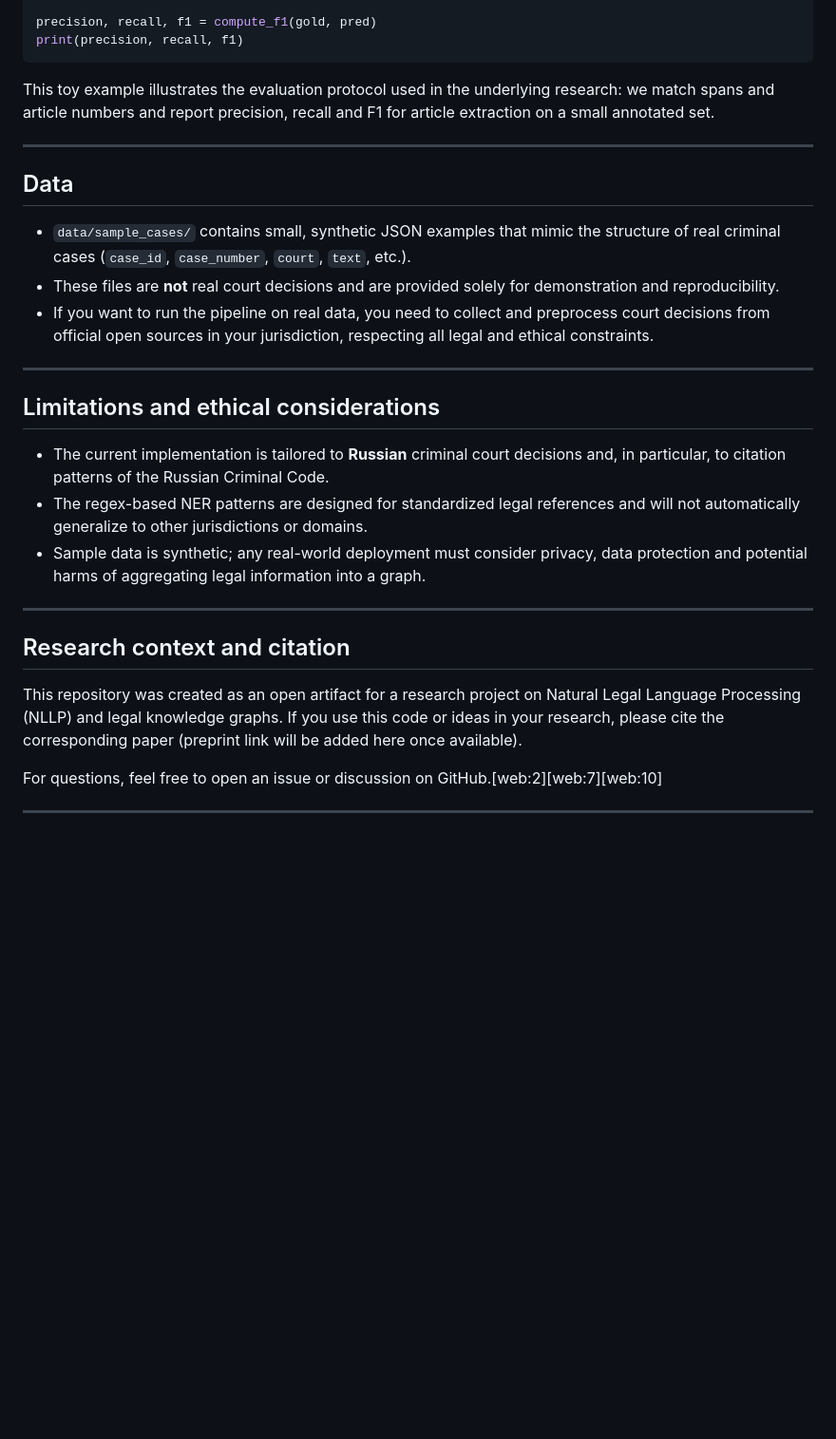
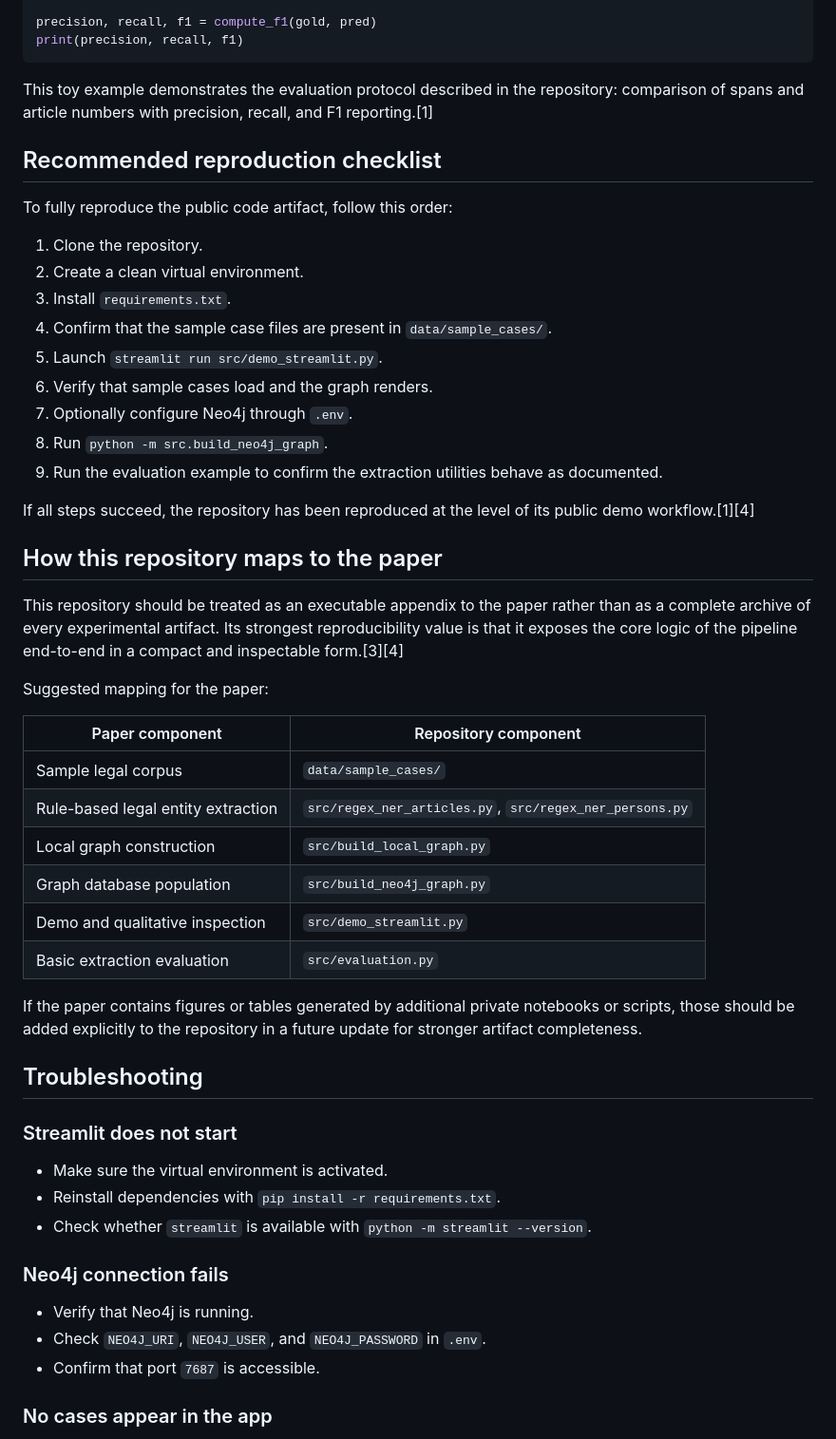
Before and after one commit to dashalinear/Legal-Knowledge-Graph, a Markdown page: README.md, the part around one of its changes. Shown at 95% size. Rendered like a GitHub page; blank space fills up the shorter version.

````diff
--- a/README.md
+++ b/README.md
@@ -178,46 +224,54 @@ precision, recall, f1 = compute_f1(gold, pred)
 print(precision, recall, f1)
 ```
 
-This toy example illustrates the evaluation protocol used in the
-underlying research: we match spans and article numbers and report
-precision, recall and F1 for article extraction on a small annotated set.
+This toy example demonstrates the evaluation protocol described in the repository: comparison of spans and article numbers with precision, recall, and F1 reporting.[1]
 
----
+## Recommended reproduction checklist
 
-## Data
+To fully reproduce the public code artifact, follow this order:
 
-- `data/sample_cases/` contains small, synthetic JSON examples that mimic
-  the structure of real criminal cases (`case_id`, `case_number`,
-  `court`, `text`, etc.).
-- These files are **not** real court decisions and are provided solely
-  for demonstration and reproducibility.
-- If you want to run the pipeline on real data, you need to collect and
-  preprocess court decisions from official open sources in your
-  jurisdiction, respecting all legal and ethical constraints.
+1. Clone the repository.
+2. Create a clean virtual environment.
+3. Install `requirements.txt`.
+4. Confirm that the sample case files are present in `data/sample_cases/`.
+5. Launch `streamlit run src/demo_streamlit.py`.
+6. Verify that sample cases load and the graph renders.
+7. Optionally configure Neo4j through `.env`.
+8. Run `python -m src.build_neo4j_graph`.
+9. Run the evaluation example to confirm the extraction utilities behave as documented.
 
----
+If all steps succeed, the repository has been reproduced at the level of its public demo workflow.[1][4]
 
-## Limitations and ethical considerations
+## How this repository maps to the paper
 
-- The current implementation is tailored to **Russian** criminal court
-  decisions and, in particular, to citation patterns of the Russian
-  Criminal Code.
-- The regex-based NER patterns are designed for standardized legal
-  references and will not automatically generalize to other jurisdictions
-  or domains.
-- Sample data is synthetic; any real-world deployment must consider
-  privacy, data protection and potential harms of aggregating legal
-  information into a graph.
+This repository should be treated as an executable appendix to the paper rather than as a complete archive of every experimental artifact. Its strongest reproducibility value is that it exposes the core logic of the pipeline end-to-end in a compact and inspectable form.[3][4]
 
----
+Suggested mapping for the paper:
 
-## Research context and citation
+| Paper component | Repository component |
+|----------------|----------------------|
+| Sample legal corpus | `data/sample_cases/` |
+| Rule-based legal entity extraction | `src/regex_ner_articles.py`, `src/regex_ner_persons.py` |
+| Local graph construction | `src/build_local_graph.py` |
+| Graph database population | `src/build_neo4j_graph.py` |
+| Demo and qualitative inspection | `src/demo_streamlit.py` |
+| Basic extraction evaluation | `src/evaluation.py` |
 
-This repository was created as an open artifact for a research project
-on Natural Legal Language Processing (NLLP) and legal knowledge graphs.
-If you use this code or ideas in your research, please cite the
-corresponding paper (preprint link will be added here once available).
+If the paper contains figures or tables generated by additional private notebooks or scripts, those should be added explicitly to the repository in a future update for stronger artifact completeness.
 
-For questions, feel free to open an issue or discussion on GitHub.[web:2][web:7][web:10]
+## Troubleshooting
 
----
+### Streamlit does not start
+
+- Make sure the virtual environment is activated.
+- Reinstall dependencies with `pip install -r requirements.txt`.
+- Check whether `streamlit` is available with `python -m streamlit --version`.
+
+### Neo4j connection fails
+
+- Verify that Neo4j is running.
+- Check `NEO4J_URI`, `NEO4J_USER`, and `NEO4J_PASSWORD` in `.env`.
+- Confirm that port `7687` is accessible.
+
+### No cases appear in the app
+
````
Also changed, not shown: other parts of README.md (+187 -103 lines).
